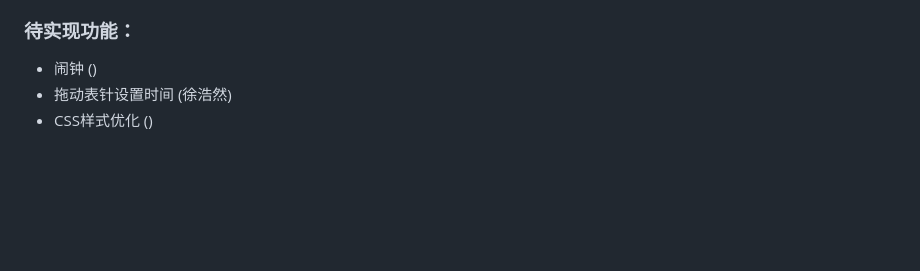
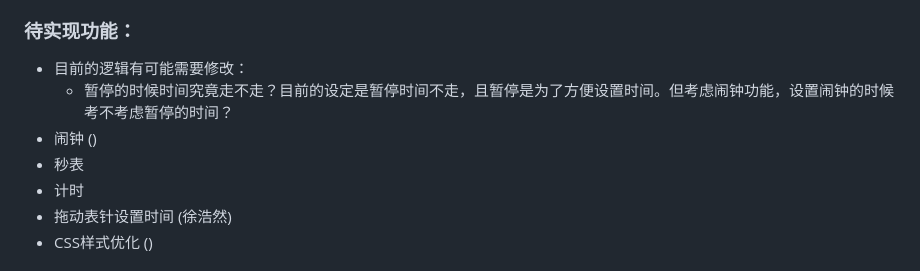
Before and after one commit to yangzf-1023/Interactive-Clock, a Markdown page: README.md, the part around the change. GitHub-like rendering; blank space fills up the shorter version.

Commit message:
Update README.md
list the problems

```diff
--- a/README.md
+++ b/README.md
@@ -13,7 +13,11 @@
 
 ### 待实现功能：
 
+* 目前的逻辑有可能需要修改：
+  * 暂停的时候时间究竟走不走？目前的设定是暂停时间不走，且暂停是为了方便设置时间。但考虑闹钟功能，设置闹钟的时候考不考虑暂停的时间？
 * 闹钟 ()
+* 秒表
+* 计时
 * 拖动表针设置时间 (徐浩然)
 * CSS样式优化 ()
 
```
